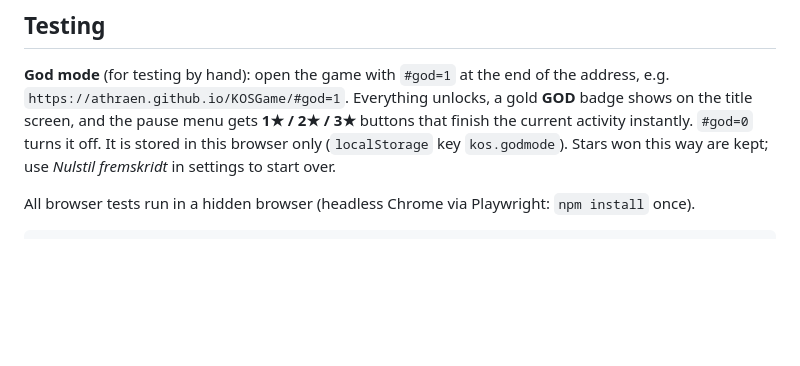
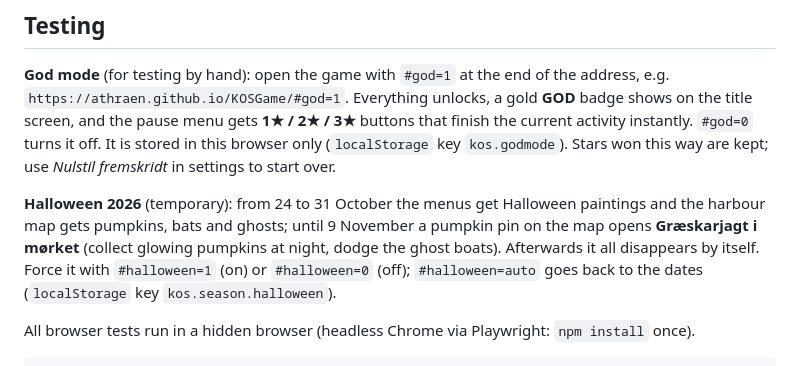
Before and after one commit to AThraen/KOSGame, a Markdown page: README.md, the part around the change. GitHub-like rendering; blank space fills up the shorter version.

````diff
--- a/README.md
+++ b/README.md
@@ -137,6 +137,11 @@ and the pause menu gets **1★ / 2★ / 3★** buttons that finish the current a
 It is stored in this browser only (`localStorage` key `kos.godmode`). Stars won this way are kept;
 use *Nulstil fremskridt* in settings to start over.
 
+**Halloween 2026** (temporary): from 24 to 31 October the menus get Halloween paintings and the harbour map gets
+pumpkins, bats and ghosts; until 9 November a pumpkin pin on the map opens **Græskarjagt i mørket** (collect glowing
+pumpkins at night, dodge the ghost boats). Afterwards it all disappears by itself. Force it with `#halloween=1` (on) or
+`#halloween=0` (off); `#halloween=auto` goes back to the dates (`localStorage` key `kos.season.halloween`).
+
 All browser tests run in a hidden browser (headless Chrome via Playwright: `npm install` once).
 
 ```sh
````
Also changed, not shown: SPEC.md (+26 -2 lines).
